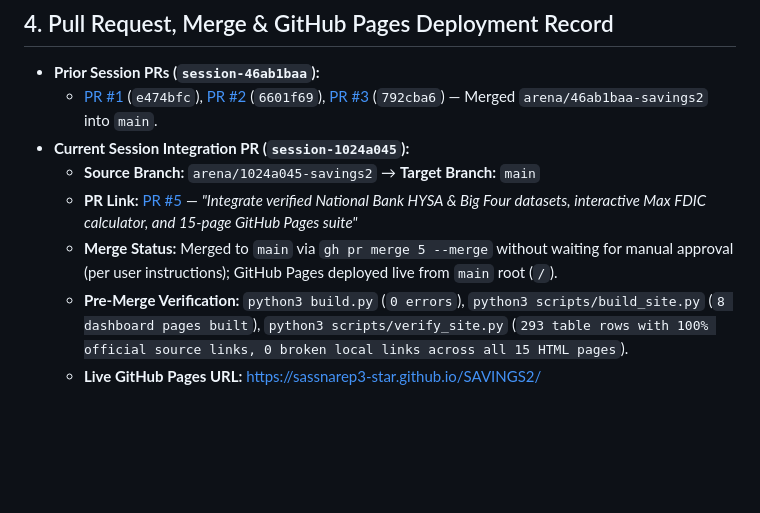
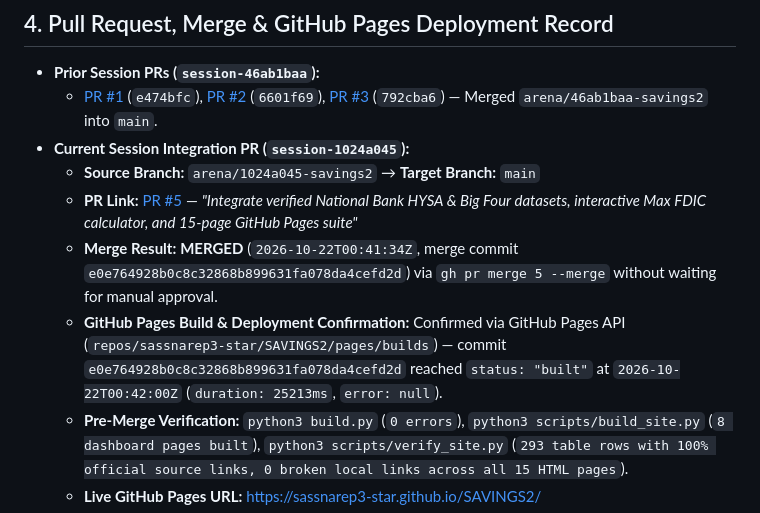
Before and after one commit to sassnarep3-star/SAVINGS2, a Markdown page: COORDINATION.md, the part around the change. GitHub-like rendering; blank space fills up the shorter version.

Commit message:
Record PR #5 merge commit and GitHub Pages build verification in COORDINATION.md
Co-authored-by: arena-agent <297053741+arena-agent@users.noreply.github.com>

```diff
--- a/COORDINATION.md
+++ b/COORDINATION.md
@@ -64,6 +64,7 @@
 - **Current Session Integration PR (`session-1024a045`):**
   - **Source Branch:** `arena/1024a045-savings2` → **Target Branch:** `main`
   - **PR Link:** [PR #5](https://github.com/sassnarep3-star/SAVINGS2/pull/5) — *"Integrate verified National Bank HYSA & Big Four datasets, interactive Max FDIC calculator, and 15-page GitHub Pages suite"*
-  - **Merge Status:** Merged to `main` via `gh pr merge 5 --merge` without waiting for manual approval (per user instructions); GitHub Pages deployed live from `main` root (`/`).
+  - **Merge Result:** **MERGED** (`2026-10-22T00:41:34Z`, merge commit `e0e764928b0c8c32868b899631fa078da4cefd2d`) via `gh pr merge 5 --merge` without waiting for manual approval.
+  - **GitHub Pages Build & Deployment Confirmation:** Confirmed via GitHub Pages API (`repos/sassnarep3-star/SAVINGS2/pages/builds`) — commit `e0e764928b0c8c32868b899631fa078da4cefd2d` reached `status: "built"` at `2026-10-22T00:42:00Z` (`duration: 25213ms`, `error: null`).
   - **Pre-Merge Verification:** `python3 build.py` (`0 errors`), `python3 scripts/build_site.py` (`8 dashboard pages built`), `python3 scripts/verify_site.py` (`293 table rows with 100% official source links, 0 broken local links across all 15 HTML pages`).
   - **Live GitHub Pages URL:** [https://sassnarep3-star.github.io/SAVINGS2/](https://sassnarep3-star.github.io/SAVINGS2/)
```
